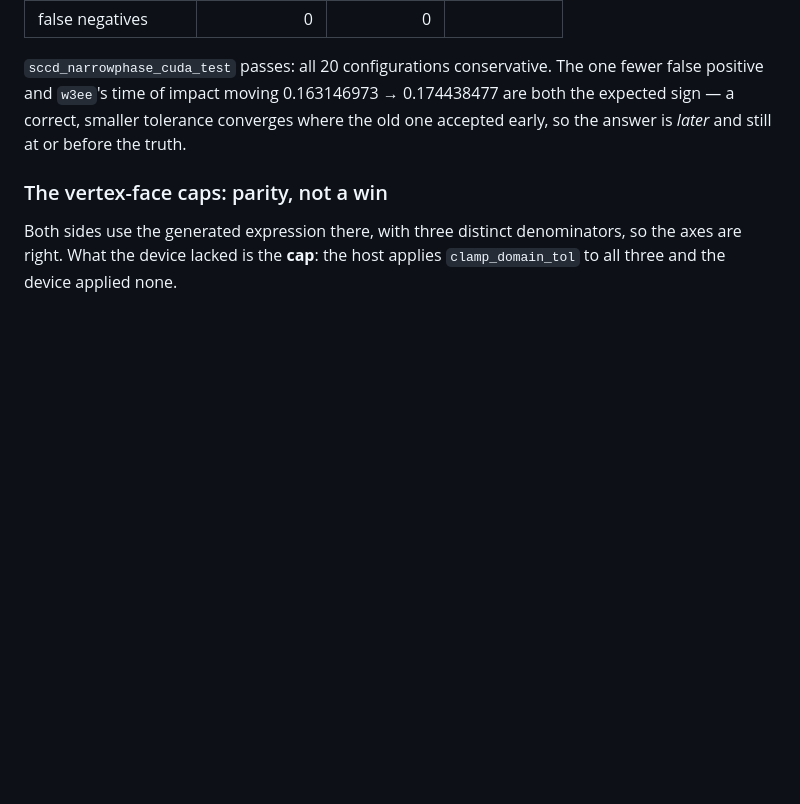
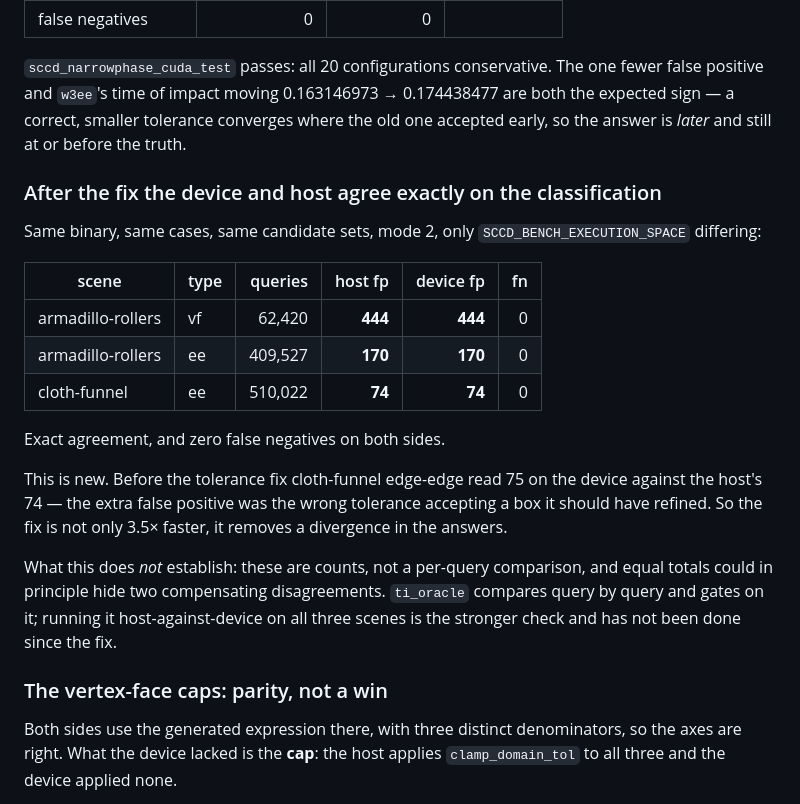
Before and after one commit to zulianp/sccd, a Markdown page: wip/CUDA_NARROWPHASE_PLAN.md, the part around the change. Drawn GitHub-style; blank space fills up the shorter version.

Commit message:
Device and host now agree exactly on false positives
Same binary, same cases, same candidate sets, mode 2, only the execution space
differing:

  armadillo-rollers  vf   62,420 queries   host 444   device 444   fn 0
  armadillo-rollers  ee  409,527 queries   host 170   device 170   fn 0
  cloth-funnel       ee  510,022 queries   host  74   device  74   fn 0

Before the tolerance fix cloth-funnel edge-edge read 75 on the device against the
host's 74; the extra false positive was the wrong tolerance accepting a box it
should have refined. So the fix removes a divergence in the answers as well as
3.5x of the time.

Recorded with its limit: these are counts, not a per-query comparison, and equal
totals could hide two compensating disagreements. ti_oracle compares query by
query and gates on it, and running it host-against-device on all three scenes has
not been done since the fix.

Co-Authored-By: Claude Opus 5 (1M context) <noreply@anthropic.com>
Claude-Session: https://claude.ai/code/session_01T1YrDmYsBtXtEw8FL3oBLd

```diff
--- a/wip/CUDA_NARROWPHASE_PLAN.md
+++ b/wip/CUDA_NARROWPHASE_PLAN.md
@@ -544,6 +544,29 @@ fewer false positive and `w3ee`'s time of impact moving 0.163146973 → 0.174438
 are both the expected sign — a correct, smaller tolerance converges where the old
 one accepted early, so the answer is *later* and still at or before the truth.
 
+### After the fix the device and host agree exactly on the classification
+
+Same binary, same cases, same candidate sets, mode 2, only
+`SCCD_BENCH_EXECUTION_SPACE` differing:
+
+| scene | type | queries | host fp | device fp | fn |
+|---|---|---:|---:|---:|---:|
+| armadillo-rollers | vf | 62,420 | **444** | **444** | 0 |
+| armadillo-rollers | ee | 409,527 | **170** | **170** | 0 |
+| cloth-funnel | ee | 510,022 | **74** | **74** | 0 |
+
+Exact agreement, and zero false negatives on both sides.
+
+This is new. Before the tolerance fix cloth-funnel edge-edge read 75 on the device
+against the host's 74 — the extra false positive was the wrong tolerance
+accepting a box it should have refined. So the fix is not only 3.5× faster, it
+removes a divergence in the answers.
+
+What this does *not* establish: these are counts, not a per-query comparison, and
+equal totals could in principle hide two compensating disagreements. `ti_oracle`
+compares query by query and gates on it; running it host-against-device on all
+three scenes is the stronger check and has not been done since the fix.
+
 ### The vertex-face caps: parity, not a win
 
 Both sides use the generated expression there, with three distinct denominators,
```
